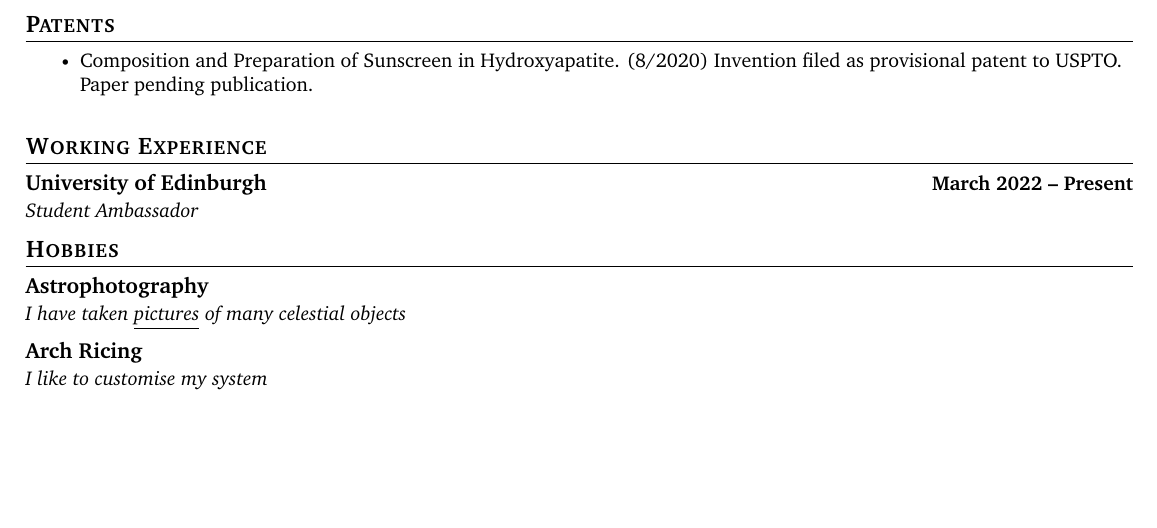
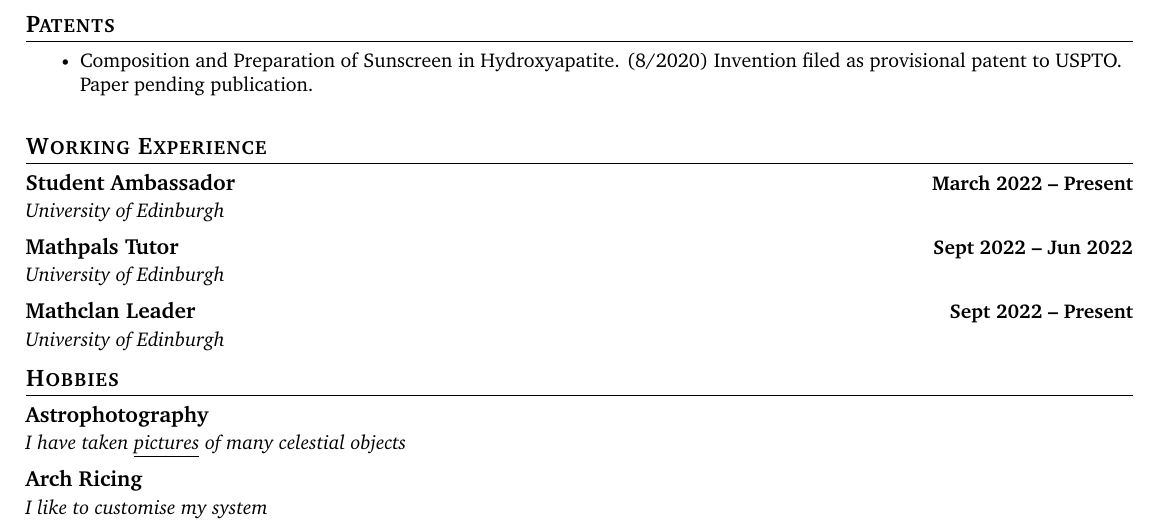
Before and after one commit to harryhanYuhao/harryhanYuhao, a LaTeX CV (cv/main.tex): part of the page, cut so that both start at the same text, the shorter picture padded with empty space. Compiled offline with pdfLaTeX.

Commit message:
cv update

```diff
--- a/cv/main.tex
+++ b/cv/main.tex
@@ -228,8 +228,14 @@
 \section{Working Experience}
   \resumeSubHeadingListStart
     \resumeSubheading
-      {University of Edinburgh}{March 2022 -- Present}
-      {Student Ambassador}{}
+      {Student Ambassador}{March 2022 -- Present}
+      {University of Edinburgh}{}
+    \resumeSubheading
+      {Mathpals Tutor}{Sept 2022 -- Jun 2022}
+      {University of Edinburgh}{}
+    \resumeSubheading
+      {Mathclan Leader}{Sept 2022 -- Present}
+      {University of Edinburgh}{}
   \resumeSubHeadingListEnd
 
 %-----------INVOLVEMENT---------------
```
Also changed, not shown: learningPath/humanity.md (line endings or trailing spaces).
